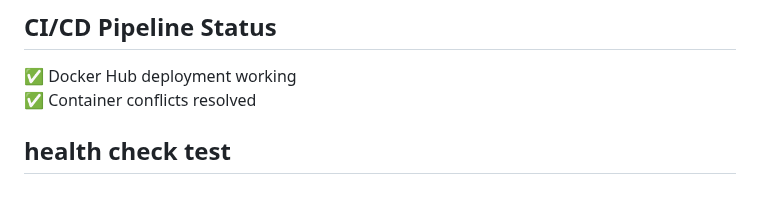
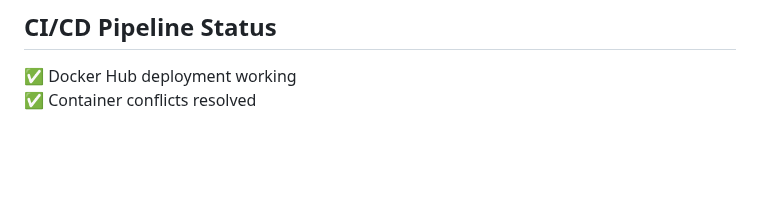
Before and after one commit to sabiut/qr-checkin-system, a Markdown page: README.md, the part around the change. GitHub-like rendering; blank space fills up the shorter version.

Commit message:
update readmin

```diff
--- a/README.md
+++ b/README.md
@@ -139,4 +139,3 @@ The system is designed to work with limited internet connectivity:
 ## CI/CD Pipeline Status
 ✅ Docker Hub deployment working
 ✅ Container conflicts resolved
-## health check test
```
